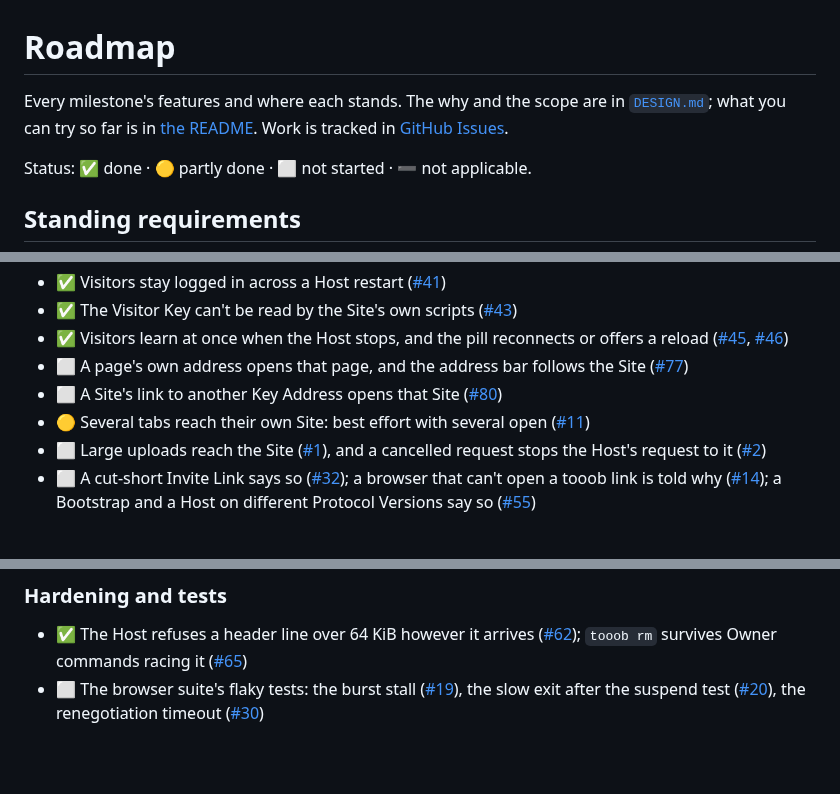
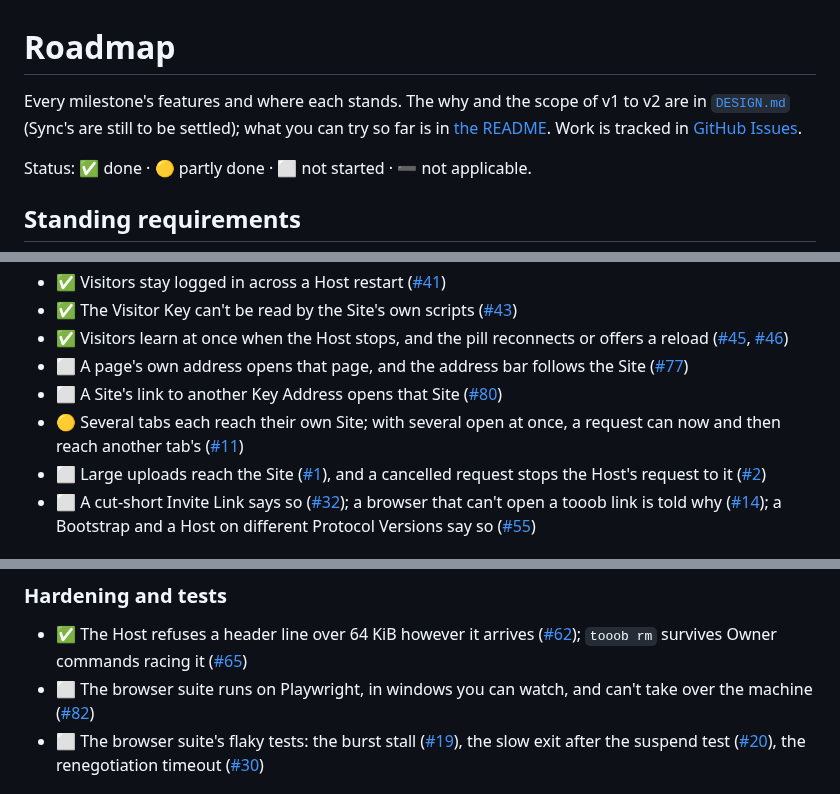
Before and after one commit to Tooobs/tooob, a Markdown page: docs/roadmap.md, 3 parts joined by grey strips. Drawn GitHub-style; blank space fills up the shorter version.

```diff
--- a/docs/roadmap.md
+++ b/docs/roadmap.md
@@ -1,6 +1,6 @@
 # Roadmap
 
-Every milestone's features and where each stands. The why and the scope are in [`DESIGN.md`](../DESIGN.md); what you can try so far is in [the README](../README.md#what-you-can-try). Work is tracked in [GitHub Issues](https://github.com/Tooobs/tooob/issues).
+Every milestone's features and where each stands. The why and the scope of v1 to v2 are in [`DESIGN.md`](../DESIGN.md) (Sync's are still to be settled); what you can try so far is in [the README](../README.md#what-you-can-try). Work is tracked in [GitHub Issues](https://github.com/Tooobs/tooob/issues).
 
 Status: ✅ done · 🟡 partly done · ⬜ not started · ➖ not applicable.
 
@@ -25,7 +25,7 @@ A home box serving a Site to invited Visitors in ordinary browsers, for technica
 - ✅ Visitors learn at once when the Host stops, and the pill reconnects or offers a reload ([#45](https://github.com/Tooobs/tooob/issues/45), [#46](https://github.com/Tooobs/tooob/issues/46))
 - ⬜ A page's own address opens that page, and the address bar follows the Site ([#77](https://github.com/Tooobs/tooob/issues/77))
 - ⬜ A Site's link to another Key Address opens that Site ([#80](https://github.com/Tooobs/tooob/issues/80))
-- 🟡 Several tabs reach their own Site: best effort with several open ([#11](https://github.com/Tooobs/tooob/issues/11))
+- 🟡 Several tabs each reach their own Site; with several open at once, a request can now and then reach another tab's ([#11](https://github.com/Tooobs/tooob/issues/11))
 - ⬜ Large uploads reach the Site ([#1](https://github.com/Tooobs/tooob/issues/1)), and a cancelled request stops the Host's request to it ([#2](https://github.com/Tooobs/tooob/issues/2))
 - ⬜ A cut-short Invite Link says so ([#32](https://github.com/Tooobs/tooob/issues/32)); a browser that can't open a tooob link is told why ([#14](https://github.com/Tooobs/tooob/issues/14)); a Bootstrap and a Host on different Protocol Versions say so ([#55](https://github.com/Tooobs/tooob/issues/55))
 
@@ -69,6 +69,7 @@ A home box serving a Site to invited Visitors in ordinary browsers, for technica
 ### Hardening and tests
 
 - ✅ The Host refuses a header line over 64 KiB however it arrives ([#62](https://github.com/Tooobs/tooob/issues/62)); `tooob rm` survives Owner commands racing it ([#65](https://github.com/Tooobs/tooob/issues/65))
+- ⬜ The browser suite runs on Playwright, in windows you can watch, and can't take over the machine ([#82](https://github.com/Tooobs/tooob/issues/82))
 - ⬜ The browser suite's flaky tests: the burst stall ([#19](https://github.com/Tooobs/tooob/issues/19)), the slow exit after the suspend test ([#20](https://github.com/Tooobs/tooob/issues/20)), the renegotiation timeout ([#30](https://github.com/Tooobs/tooob/issues/30))
 
 ## [Agents](https://github.com/Tooobs/tooob/milestone/5)
```
Also changed, not shown: other parts of docs/roadmap.md (+1 -0 lines), README.md (+4 -4 lines).
